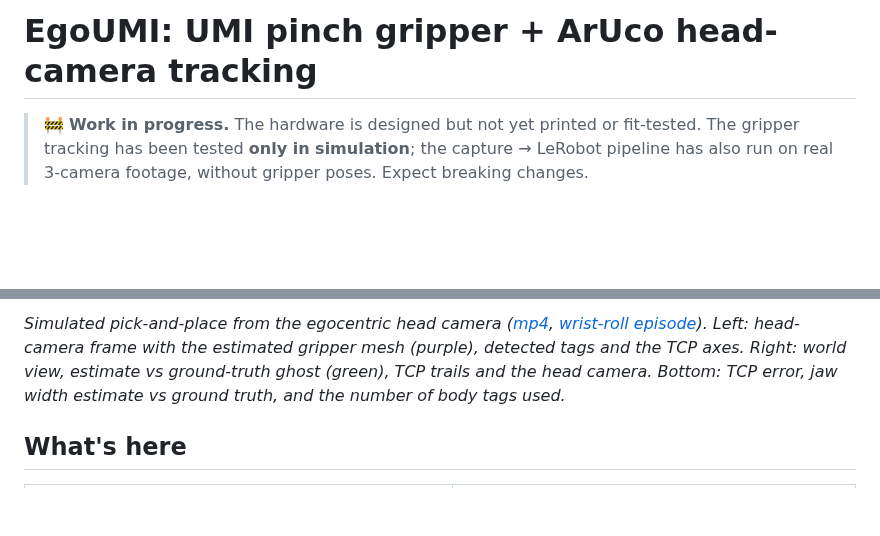
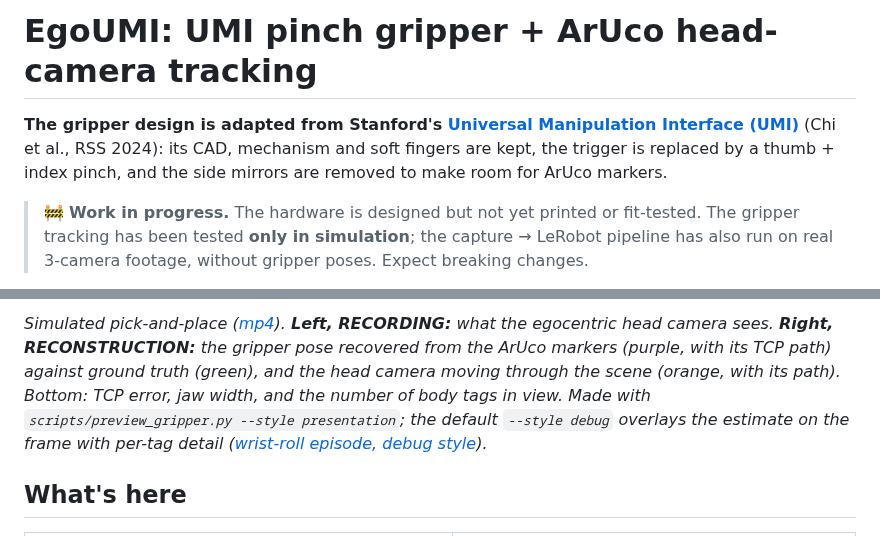
Before and after one commit to ravikola02/egoumi, a Markdown page: README.md, 2 parts joined by grey strips. Drawn GitHub-style; blank space fills up the shorter version.

```diff
--- a/README.md
+++ b/README.md
@@ -1,4 +1,8 @@
 # EgoUMI: UMI pinch gripper + ArUco head-camera tracking
+
+**The gripper design is adapted from Stanford's [Universal Manipulation Interface (UMI)](https://umi-gripper.github.io/)**
+(Chi et al., RSS 2024): its CAD, mechanism and soft fingers are kept, the trigger is replaced by a thumb + index
+pinch, and the side mirrors are removed to make room for ArUco markers.
 
 > 🚧 **Work in progress.** The hardware is designed but not yet printed or fit-tested. The gripper tracking has been
 > tested **only in simulation**; the capture → LeRobot pipeline has also run on real 3-camera footage, without
@@ -16,8 +20,10 @@ HaWoR hand pose with the gripper pose from the markers and keeps HaWoR's head-ca
 
-*Simulated pick-and-place from the egocentric head camera ([mp4](assets/preview_pick_place.mp4),
-[wrist-roll episode](assets/preview_roll.mp4)). Left: head-camera frame with the estimated gripper mesh (purple), detected tags and the TCP axes. Right: world view,
-estimate vs ground-truth ghost (green), TCP trails and the head camera. Bottom: TCP error, jaw width estimate vs
-ground truth, and the number of body tags used.*
+*Simulated pick-and-place ([mp4](assets/preview_pick_place.mp4)). **Left, RECORDING:** what the egocentric head
+camera sees. **Right, RECONSTRUCTION:** the gripper pose recovered from the ArUco markers (purple, with its TCP path)
+against ground truth (green), and the head camera moving through the scene (orange, with its path). Bottom: TCP
+error, jaw width, and the number of body tags in view. Made with `scripts/preview_gripper.py --style presentation`;
+the default `--style debug` overlays the estimate on the frame with per-tag detail
+([wrist-roll episode, debug style](assets/preview_roll.mp4)).*
 
 ## What's here
 | Part | Status |
```
Also changed, not shown: other parts of README.md (+1 -1 lines), sim/README.md (+1 -1 lines), assets/timeline_pick_place.png, 5 other files.
